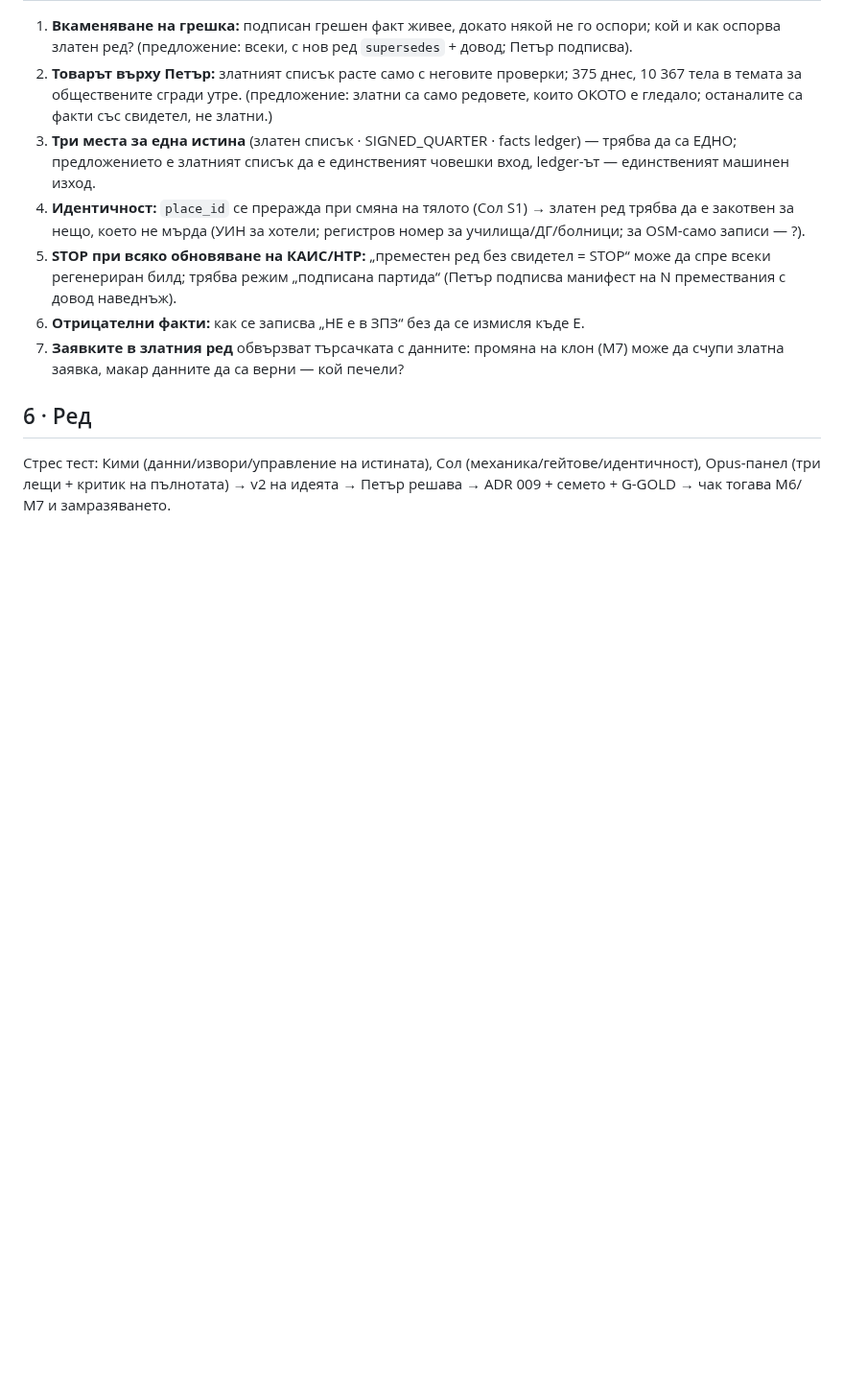
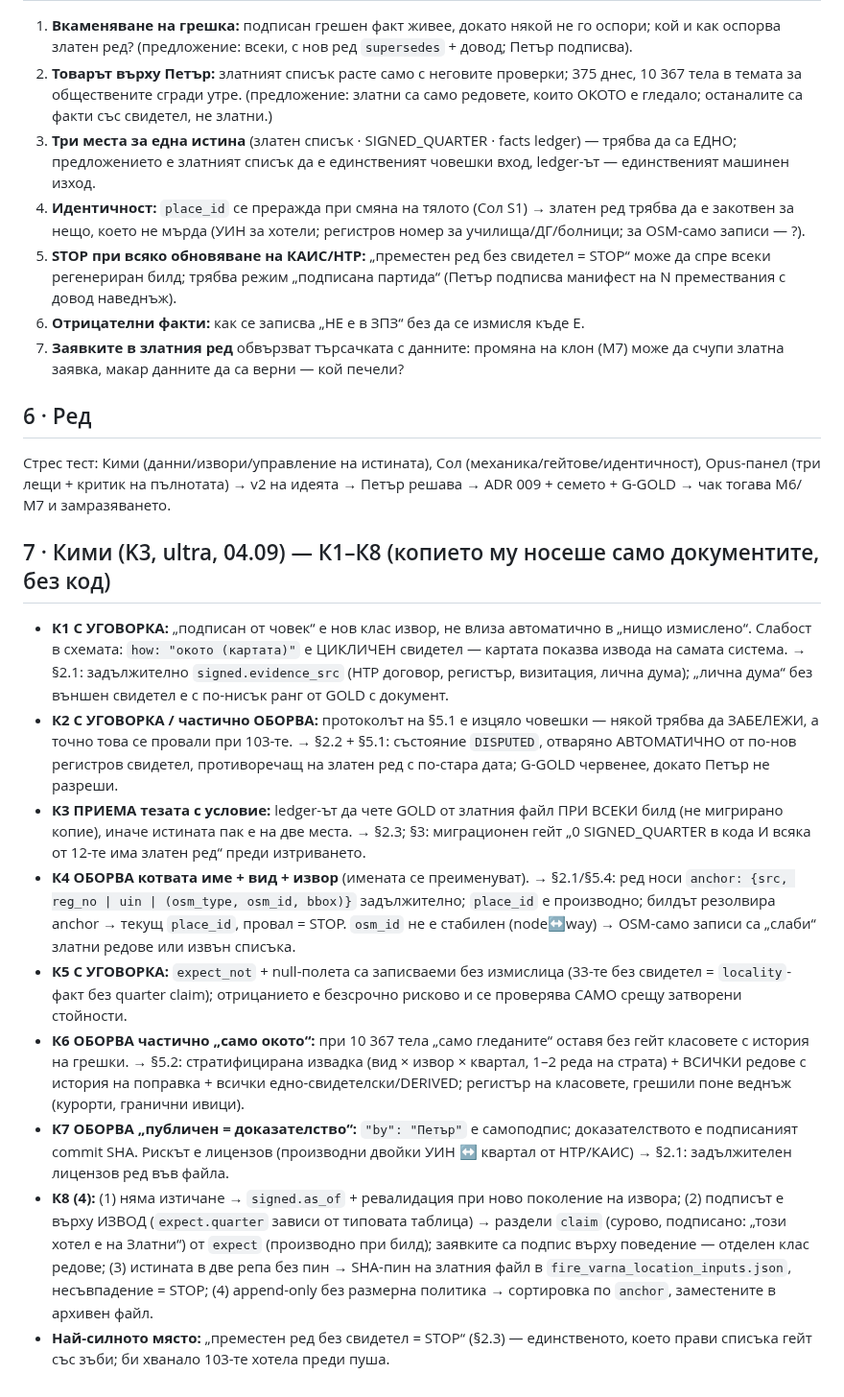
Before and after one commit to Petar1984/Fire_Varna, a Markdown page: docs/plans/ИДЕЯ_златен_списък.md, the part around the change. Shown at 96% size. GitHub-like rendering; blank space fills up the shorter version.

Commit message:
docs(plan): golden-set idea — Kimi stress test К1–К8 recorded (C52)
Co-Authored-By: Claude Fable 5.1 <noreply@anthropic.com>

```diff
--- a/docs/plans/ИДЕЯ_златен_списък.md
+++ b/docs/plans/ИДЕЯ_златен_списък.md
@@ -71,3 +71,15 @@
 
 ## 6 · Ред
 Стрес тест: Кими (данни/извори/управление на истината), Сол (механика/гейтове/идентичност), Opus-панел (три лещи + критик на пълнотата) → v2 на идеята → Петър решава → ADR 009 + семето + G-GOLD → чак тогава М6/М7 и замразяването.
+
+## 7 · Кими (K3, ultra, 04.09) — К1–К8 (копието му носеше само документите, без код)
+
+- **К1 С УГОВОРКА:** „подписан от човек“ е нов клас извор, не влиза автоматично в „нищо измислено“. Слабост в схемата: `how: "окото (картата)"` е ЦИКЛИЧЕН свидетел — картата показва извода на самата система. → §2.1: задължително `signed.evidence_src` (НТР договор, регистър, визитация, лична дума); „лична дума“ без външен свидетел е с по-нисък ранг от GOLD с документ.
+- **К2 С УГОВОРКА / частично ОБОРВА:** протоколът на §5.1 е изцяло човешки — някой трябва да ЗАБЕЛЕЖИ, а точно това се провали при 103-те. → §2.2 + §5.1: състояние `DISPUTED`, отваряно АВТОМАТИЧНО от по-нов регистров свидетел, противоречащ на златен ред с по-стара дата; G-GOLD червенее, докато Петър не разреши.
+- **К3 ПРИЕМА тезата с условие:** ledger-ът да чете GOLD от златния файл ПРИ ВСЕКИ билд (не мигрирано копие), иначе истината пак е на две места. → §2.3; §3: миграционен гейт „0 SIGNED_QUARTER в кода И всяка от 12-те има златен ред“ преди изтриването.
+- **К4 ОБОРВА котвата име + вид + извор** (имената се преименуват). → §2.1/§5.4: ред носи `anchor: {src, reg_no | uin | (osm_type, osm_id, bbox)}` задължително; `place_id` е производно; билдът резолвира anchor → текущ `place_id`, провал = STOP. `osm_id` не е стабилен (node↔way) → OSM-само записи са „слаби“ златни редове или извън списъка.
+- **К5 С УГОВОРКА:** `expect_not` + null-полета са записваеми без измислица (33-те без свидетел = `locality`-факт без quarter claim); отрицанието е безсрочно рисково и се проверява САМО срещу затворени стойности.
+- **К6 ОБОРВА частично „само окото“:** при 10 367 тела „само гледаните“ оставя без гейт класовете с история на грешки. → §5.2: стратифицирана извадка (вид × извор × квартал, 1–2 реда на страта) + ВСИЧКИ редове с история на поправка + всички едно-свидетелски/DERIVED; регистър на класовете, грешили поне веднъж (курорти, гранични ивици).
+- **К7 ОБОРВА „публичен = доказателство“:** `"by": "Петър"` е самоподпис; доказателството е подписаният commit SHA. Рискът е лицензов (производни двойки УИН ↔ квартал от НТР/КАИС) → §2.1: задължителен лицензов ред във файла.
+- **К8 (4):** (1) няма изтичане → `signed.as_of` + ревалидация при ново поколение на извора; (2) подписът е върху ИЗВОД (`expect.quarter` зависи от типовата таблица) → раздели `claim` (сурово, подписано: „този хотел е на Златни“) от `expect` (производно при билд); заявките са подпис върху поведение — отделен клас редове; (3) истината в две репа без пин → SHA-пин на златния файл в `fire_varna_location_inputs.json`, несъвпадение = STOP; (4) append-only без размерна политика → сортировка по `anchor`, заместените в архивен файл.
+- **Най-силното място:** „преместен ред без свидетел = STOP“ (§2.3) — единственото, което прави списъка гейт със зъби; би хванало 103-те хотела преди пуша.
```
